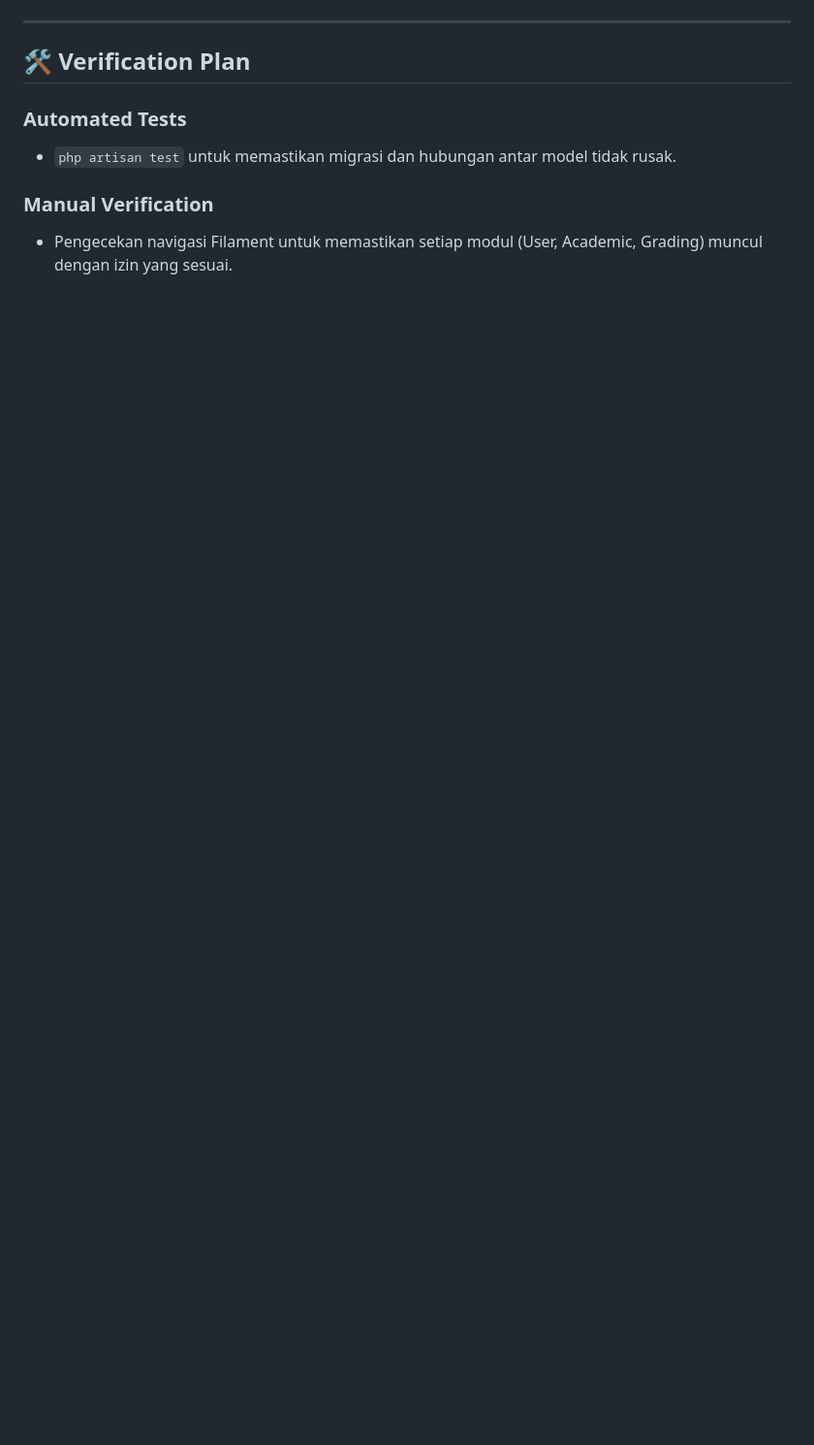
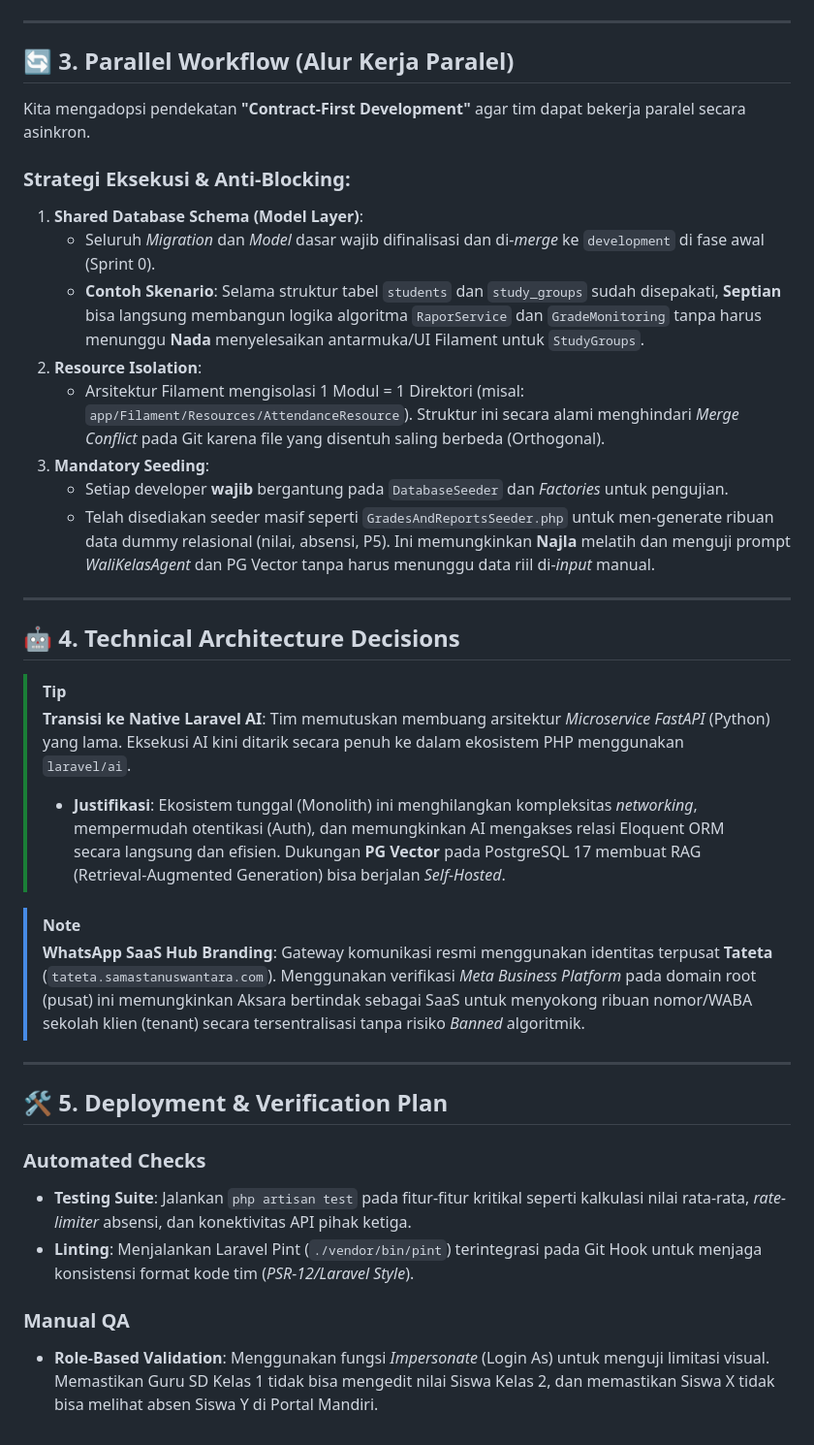
Before and after one commit to itsnacla/aksara, a Markdown page: docs/DEV_DOCS.md, the part around one of its changes. Shown at 97% size. Rendered like a GitHub page; blank space fills up the shorter version.

```diff
--- a/docs/DEV_DOCS.md
+++ b/docs/DEV_DOCS.md
@@ -66,8 +76,41 @@ Agar bisa bekerja tanpa menunggu satu sama lain, kita menggunakan pendekatan **"
 
 ---
 
-## 🛠️ Verification Plan
-### Automated Tests
-*   `php artisan test` untuk memastikan migrasi dan hubungan antar model tidak rusak.
-### Manual Verification
-*   Pengecekan navigasi Filament untuk memastikan setiap modul (User, Academic, Grading) muncul dengan izin yang sesuai.
+## 🔄 3. Parallel Workflow (Alur Kerja Paralel)
+
+Kita mengadopsi pendekatan **"Contract-First Development"** agar tim dapat bekerja paralel secara asinkron.
+
+### Strategi Eksekusi & Anti-Blocking:
+
+1.  **Shared Database Schema (Model Layer)**:
+    *   Seluruh *Migration* dan *Model* dasar wajib difinalisasi dan di-*merge* ke `development` di fase awal (Sprint 0).
+    *   **Contoh Skenario**: Selama struktur tabel `students` dan `study_groups` sudah disepakati, **Septian** bisa langsung membangun logika algoritma `RaporService` dan `GradeMonitoring` tanpa harus menunggu **Nada** menyelesaikan antarmuka/UI Filament untuk `StudyGroups`.
+2.  **Resource Isolation**:
+    *   Arsitektur Filament mengisolasi 1 Modul = 1 Direktori (misal: `app/Filament/Resources/AttendanceResource`). Struktur ini secara alami menghindari *Merge Conflict* pada Git karena file yang disentuh saling berbeda (Orthogonal).
+3.  **Mandatory Seeding**:
+    *   Setiap developer **wajib** bergantung pada `DatabaseSeeder` dan *Factories* untuk pengujian.
+    *   Telah disediakan seeder masif seperti `GradesAndReportsSeeder.php` untuk men-generate ribuan data dummy relasional (nilai, absensi, P5). Ini memungkinkan **Najla** melatih dan menguji prompt *WaliKelasAgent* dan PG Vector tanpa harus menunggu data riil di-*input* manual.
+
+---
+
+## 🤖 4. Technical Architecture Decisions
+
+> [!TIP]
+> **Transisi ke Native Laravel AI**:
+> Tim memutuskan membuang arsitektur *Microservice FastAPI* (Python) yang lama. Eksekusi AI kini ditarik secara penuh ke dalam ekosistem PHP menggunakan `laravel/ai`.
+> *   **Justifikasi**: Ekosistem tunggal (Monolith) ini menghilangkan kompleksitas *networking*, mempermudah otentikasi (Auth), dan memungkinkan AI mengakses relasi Eloquent ORM secara langsung dan efisien. Dukungan **PG Vector** pada PostgreSQL 17 membuat RAG (Retrieval-Augmented Generation) bisa berjalan *Self-Hosted*.
+
+> [!NOTE]
+> **WhatsApp SaaS Hub Branding**:
+> Gateway komunikasi resmi menggunakan identitas terpusat **Tateta** (`tateta.samastanuswantara.com`). Menggunakan verifikasi *Meta Business Platform* pada domain root (pusat) ini memungkinkan Aksara bertindak sebagai SaaS untuk menyokong ribuan nomor/WABA sekolah klien (tenant) secara tersentralisasi tanpa risiko *Banned* algoritmik.
+
+---
+
+## 🛠️ 5. Deployment & Verification Plan
+
+### Automated Checks
+*   **Testing Suite**: Jalankan `php artisan test` pada fitur-fitur kritikal seperti kalkulasi nilai rata-rata, *rate-limiter* absensi, dan konektivitas API pihak ketiga.
+*   **Linting**: Menjalankan Laravel Pint (`./vendor/bin/pint`) terintegrasi pada Git Hook untuk menjaga konsistensi format kode tim (*PSR-12/Laravel Style*).
+
+### Manual QA
+*   **Role-Based Validation**: Menggunakan fungsi *Impersonate* (Login As) untuk menguji limitasi visual. Memastikan Guru SD Kelas 1 tidak bisa mengedit nilai Siswa Kelas 2, dan memastikan Siswa X tidak bisa melihat absen Siswa Y di Portal Mandiri.
```
Also changed, not shown: other parts of docs/DEV_DOCS.md (+57 -47 lines).
